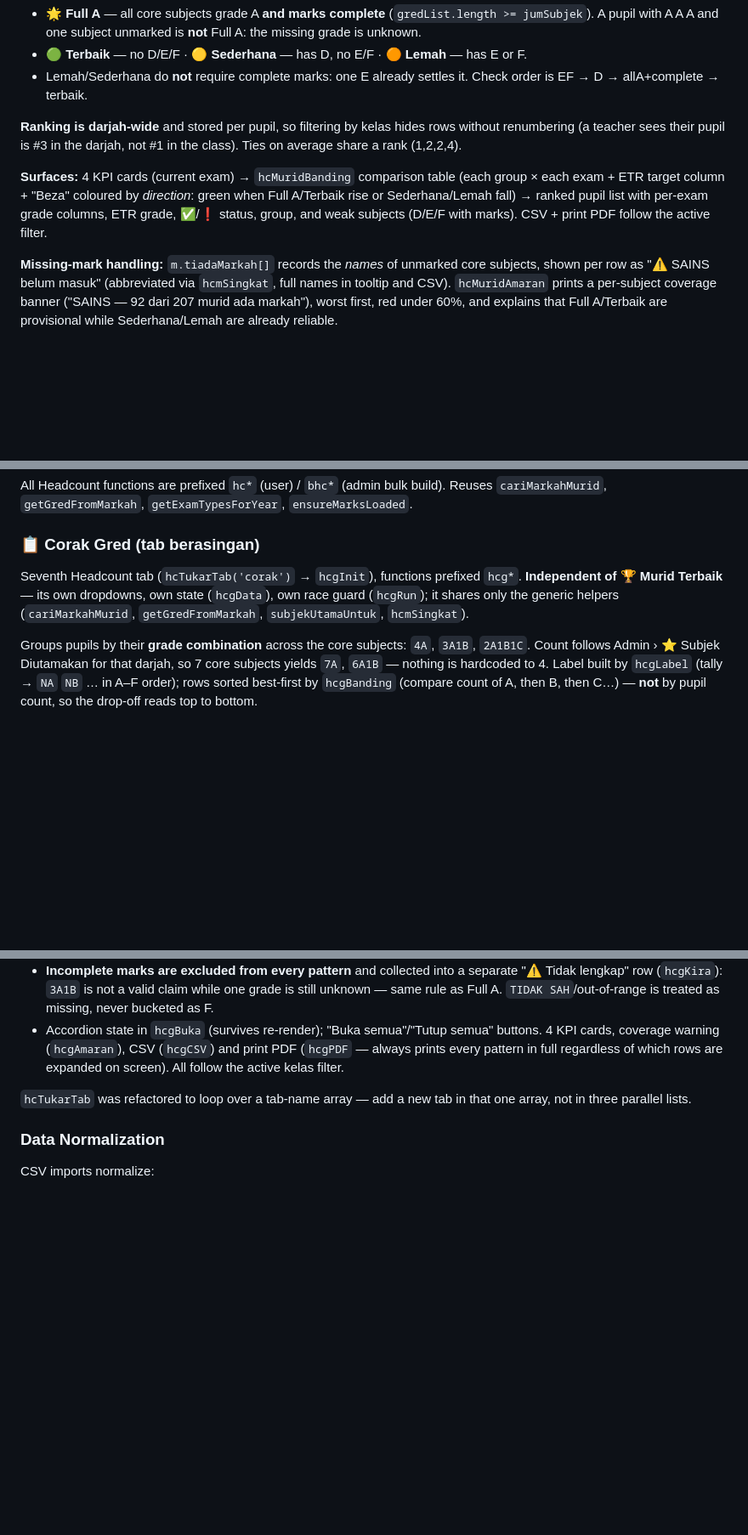
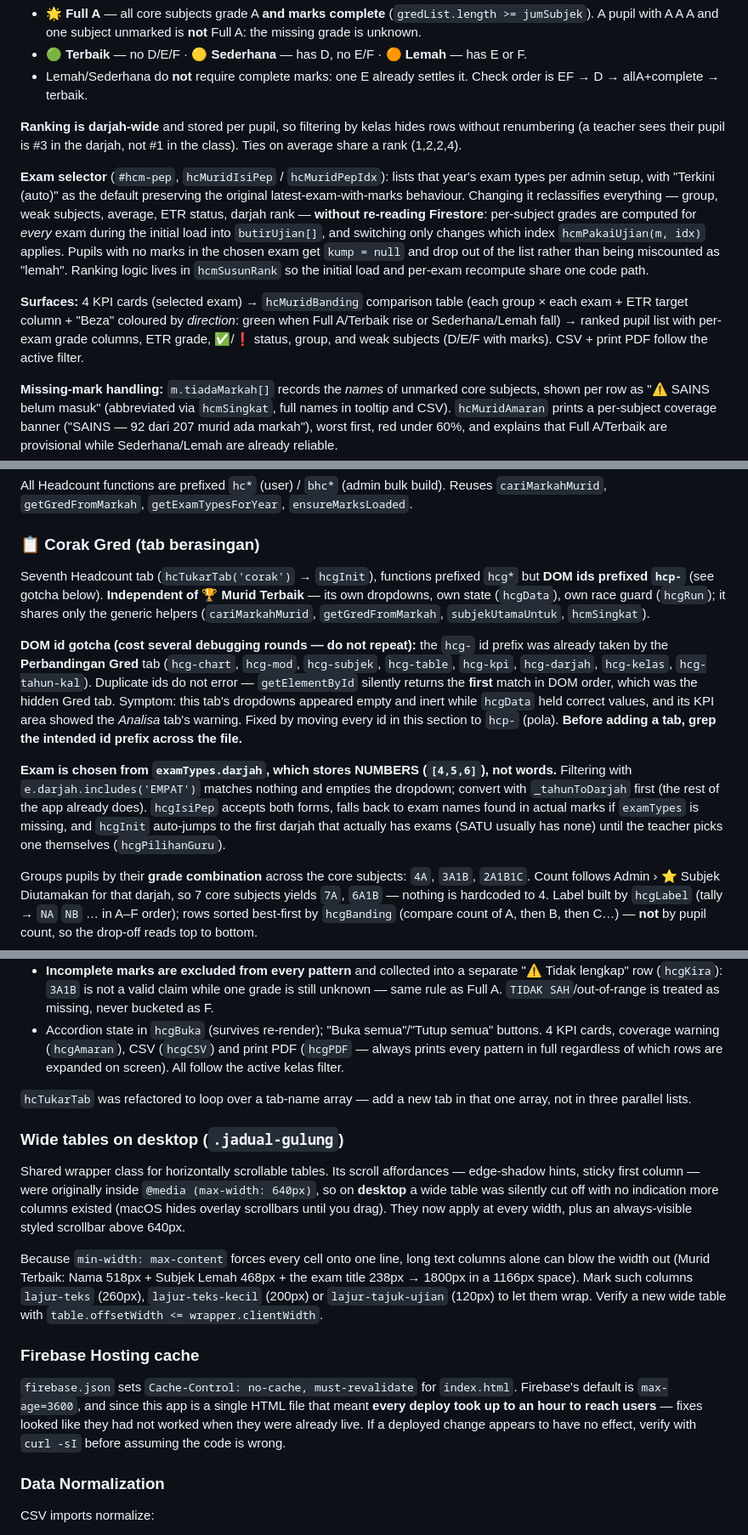
Before and after one commit to msrab1979-ai/ESIS, a Markdown page: CLAUDE.md, 3 parts joined by grey strips. Shown at 85% size. GitHub-like rendering; blank space fills up the shorter version.

Commit message:
Docs: rakam ciri baharu + tiga punca pepijat yang memakan masa
Kemas kini CLAUDE.md untuk kerja sesi ini:

- Corak Gred: betulkan dokumentasi yang masih menyebut prefiks id hcg-,
  sedangkan ia sudah ditukar ke hcp- kerana berlanggar dengan tab
  Perbandingan Gred.
- Murid Terbaik: dokumenkan dropdown Jenis Peperiksaan dan reka bentuk
  butirUjian[] yang membolehkan pertukaran tanpa bacaan Firestore.
- Tambah bahagian .jadual-gulung dan cache Firebase Hosting.

Tiga pepijat di bawah masing-masing memakan beberapa pusingan nyahpepijat
kerana kesemuanya GAGAL SENYAP, jadi puncanya dicatat supaya tidak
berulang:

  id pendua      — getElementById memulangkan padanan pertama, bukan
                   ralat; dropdown nampak kosong walaupun data betul
  darjah nombor  — examTypes.darjah ialah [4,5,6] bukan "EMPAT"
  cache hosting  — max-age=3600 menjadikan deploy nampak tidak berkesan

Co-Authored-By: Claude Opus 5 <noreply@anthropic.com>
Claude-Session: https://claude.ai/code/session_01Nc53xmjzCZTstMAmcEDCpM

```diff
--- a/CLAUDE.md
+++ b/CLAUDE.md
@@ -159,7 +159,9 @@ Classifies pupils **across core subjects** with per-exam vs ETR comparison. Sixt
 
 **Ranking is darjah-wide** and stored per pupil, so filtering by kelas hides rows without renumbering (a teacher sees their pupil is #3 in the darjah, not #1 in the class). Ties on average share a rank (1,2,2,4).
 
-**Surfaces:** 4 KPI cards (current exam) → `hcMuridBanding` comparison table (each group × each exam + ETR target column + "Beza" coloured by *direction*: green when Full A/Terbaik rise or Sederhana/Lemah fall) → ranked pupil list with per-exam grade columns, ETR grade, ✅/❗ status, group, and weak subjects (D/E/F with marks). CSV + print PDF follow the active filter.
+**Exam selector** (`#hcm-pep`, `hcMuridIsiPep` / `hcMuridPepIdx`): lists that year's exam types per admin setup, with "Terkini (auto)" as the default preserving the original latest-exam-with-marks behaviour. Changing it reclassifies everything — group, weak subjects, average, ETR status, darjah rank — **without re-reading Firestore**: per-subject grades are computed for *every* exam during the initial load into `butirUjian[]`, and switching only changes which index `hcmPakaiUjian(m, idx)` applies. Pupils with no marks in the chosen exam get `kump = null` and drop out of the list rather than being miscounted as "lemah". Ranking logic lives in `hcmSusunRank` so the initial load and per-exam recompute share one code path.
+
+**Surfaces:** 4 KPI cards (selected exam) → `hcMuridBanding` comparison table (each group × each exam + ETR target column + "Beza" coloured by *direction*: green when Full A/Terbaik rise or Sederhana/Lemah fall) → ranked pupil list with per-exam grade columns, ETR grade, ✅/❗ status, group, and weak subjects (D/E/F with marks). CSV + print PDF follow the active filter.
 
 **Missing-mark handling:** `m.tiadaMarkah[]` records the *names* of unmarked core subjects, shown per row as "⚠ SAINS belum masuk" (abbreviated via `hcmSingkat`, full names in tooltip and CSV). `hcMuridAmaran` prints a per-subject coverage banner ("SAINS — 92 dari 207 murid ada markah"), worst first, red under 60%, and explains that Full A/Terbaik are provisional while Sederhana/Lemah are already reliable.
 
@@ -173,7 +175,11 @@ All Headcount functions are prefixed `hc*` (user) / `bhc*` (admin bulk build). R
 
 ### 📋 Corak Gred (tab berasingan)
 
-Seventh Headcount tab (`hcTukarTab('corak')` → `hcgInit`), functions prefixed `hcg*`. **Independent of 🏆 Murid Terbaik** — its own dropdowns, own state (`hcgData`), own race guard (`hcgRun`); it shares only the generic helpers (`cariMarkahMurid`, `getGredFromMarkah`, `subjekUtamaUntuk`, `hcmSingkat`).
+Seventh Headcount tab (`hcTukarTab('corak')` → `hcgInit`), functions prefixed `hcg*` but **DOM ids prefixed `hcp-`** (see gotcha below). **Independent of 🏆 Murid Terbaik** — its own dropdowns, own state (`hcgData`), own race guard (`hcgRun`); it shares only the generic helpers (`cariMarkahMurid`, `getGredFromMarkah`, `subjekUtamaUntuk`, `hcmSingkat`).
+
+**DOM id gotcha (cost several debugging rounds — do not repeat):** the `hcg-` id prefix was already taken by the **Perbandingan Gred** tab (`hcg-chart`, `hcg-mod`, `hcg-subjek`, `hcg-table`, `hcg-kpi`, `hcg-darjah`, `hcg-kelas`, `hcg-tahun-kal`). Duplicate ids do not error — `getElementById` silently returns the **first** match in DOM order, which was the hidden Gred tab. Symptom: this tab's dropdowns appeared empty and inert while `hcgData` held correct values, and its KPI area showed the *Analisa* tab's warning. Fixed by moving every id in this section to `hcp-` (pola). **Before adding a tab, grep the intended id prefix across the file.**
+
+**Exam is chosen from `examTypes.darjah`, which stores NUMBERS (`[4,5,6]`), not words.** Filtering with `e.darjah.includes('EMPAT')` matches nothing and empties the dropdown; convert with `_tahunToDarjah` first (the rest of the app already does). `hcgIsiPep` accepts both forms, falls back to exam names found in actual marks if `examTypes` is missing, and `hcgInit` auto-jumps to the first darjah that actually has exams (SATU usually has none) until the teacher picks one themselves (`hcgPilihanGuru`).
 
 Groups pupils by their **grade combination** across the core subjects: `4A`, `3A1B`, `2A1B1C`. Count follows Admin › ⭐ Subjek Diutamakan for that darjah, so 7 core subjects yields `7A`, `6A1B` — nothing is hardcoded to 4. Label built by `hcgLabel` (tally → `NA` `NB` … in A–F order); rows sorted best-first by `hcgBanding` (compare count of A, then B, then C…) — **not** by pupil count, so the drop-off reads top to bottom.
 
@@ -182,6 +188,16 @@ Groups pupils by their **grade combination** across the core subjects: `4A`, `3A
 - Accordion state in `hcgBuka` (survives re-render); "Buka semua"/"Tutup semua" buttons. 4 KPI cards, coverage warning (`hcgAmaran`), CSV (`hcgCSV`) and print PDF (`hcgPDF` — always prints every pattern in full regardless of which rows are expanded on screen). All follow the active kelas filter.
 
 `hcTukarTab` was refactored to loop over a tab-name array — add a new tab in that one array, not in three parallel lists.
+
+### Wide tables on desktop (`.jadual-gulung`)
+
+Shared wrapper class for horizontally scrollable tables. Its scroll affordances — edge-shadow hints, sticky first column — were originally inside `@media (max-width: 640px)`, so on **desktop** a wide table was silently cut off with no indication more columns existed (macOS hides overlay scrollbars until you drag). They now apply at every width, plus an always-visible styled scrollbar above 640px.
+
+Because `min-width: max-content` forces every cell onto one line, long text columns alone can blow the width out (Murid Terbaik: Nama 518px + Subjek Lemah 468px + the exam title 238px → 1800px in a 1166px space). Mark such columns `lajur-teks` (260px), `lajur-teks-kecil` (200px) or `lajur-tajuk-ujian` (120px) to let them wrap. Verify a new wide table with `table.offsetWidth <= wrapper.clientWidth`.
+
+### Firebase Hosting cache
+
+`firebase.json` sets `Cache-Control: no-cache, must-revalidate` for `index.html`. Firebase's default is `max-age=3600`, and since this app is a single HTML file that meant **every deploy took up to an hour to reach users** — fixes looked like they had not worked when they were already live. If a deployed change appears to have no effect, verify with `curl -sI` before assuming the code is wrong.
 
 ### Data Normalization
 
```
